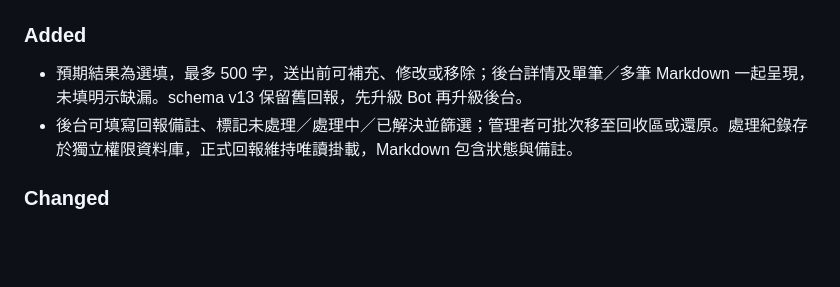
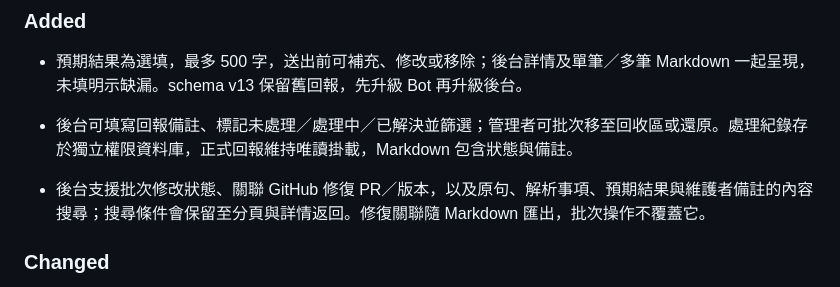
Before and after one commit to HeiTang/Remindly, a Markdown page: CHANGELOG.md, the part around the change. GitHub-like rendering; blank space fills up the shorter version.

```diff
--- a/CHANGELOG.md
+++ b/CHANGELOG.md
@@ -8,6 +8,8 @@ Remindly 的重要變更會記錄在這裡。
 
 - 預期結果為選填，最多 500 字，送出前可補充、修改或移除；後台詳情及單筆／多筆 Markdown 一起呈現，未填明示缺漏。schema v13 保留舊回報，先升級 Bot 再升級後台。
 - 後台可填寫回報備註、標記未處理／處理中／已解決並篩選；管理者可批次移至回收區或還原。處理紀錄存於獨立權限資料庫，正式回報維持唯讀掛載，Markdown 包含狀態與備註。
+
+- 後台支援批次修改狀態、關聯 GitHub 修復 PR／版本，以及原句、解析事項、預期結果與維護者備註的內容搜尋；搜尋條件會保留至分頁與詳情返回。修復關聯隨 Markdown 匯出，批次操作不覆蓋它。
 
 ### Changed
 
```
Also changed, not shown: docs/admin.md (+10 -5 lines).
